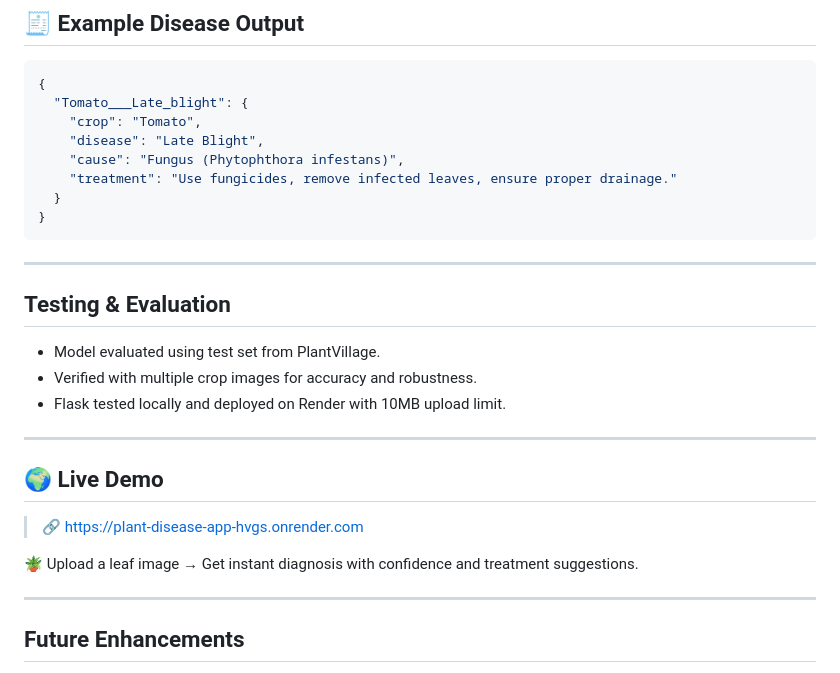
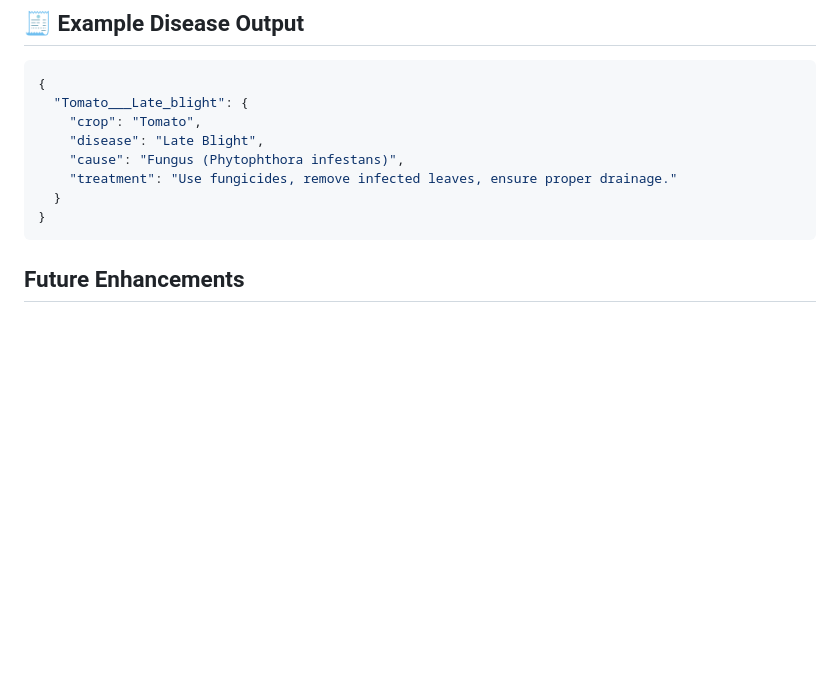
Before and after one commit to chandini1727/plant_disease_app, a Markdown page: README.md, the part around the change. GitHub-like rendering; blank space fills up the shorter version.

````diff
--- a/README.md
+++ b/README.md
@@ -106,24 +106,6 @@ Develop a deep learning model capable of classifying plant leaf images into 15 c
 }
 ```
 
----
-
-##  Testing & Evaluation
-
-* Model evaluated using test set from PlantVillage.
-* Verified with multiple crop images for accuracy and robustness.
-* Flask tested locally and deployed on Render with 10MB upload limit.
-
----
-
-## 🌍 Live Demo
-
-> 🔗 [https://plant-disease-app-hvgs.onrender.com](https://plant-disease-app-hvgs.onrender.com)
-
-🪴 Upload a leaf image → Get instant diagnosis with confidence and treatment suggestions.
-
----
-
 ##  Future Enhancements
 
 * Integration with camera input for real-time detection
````
